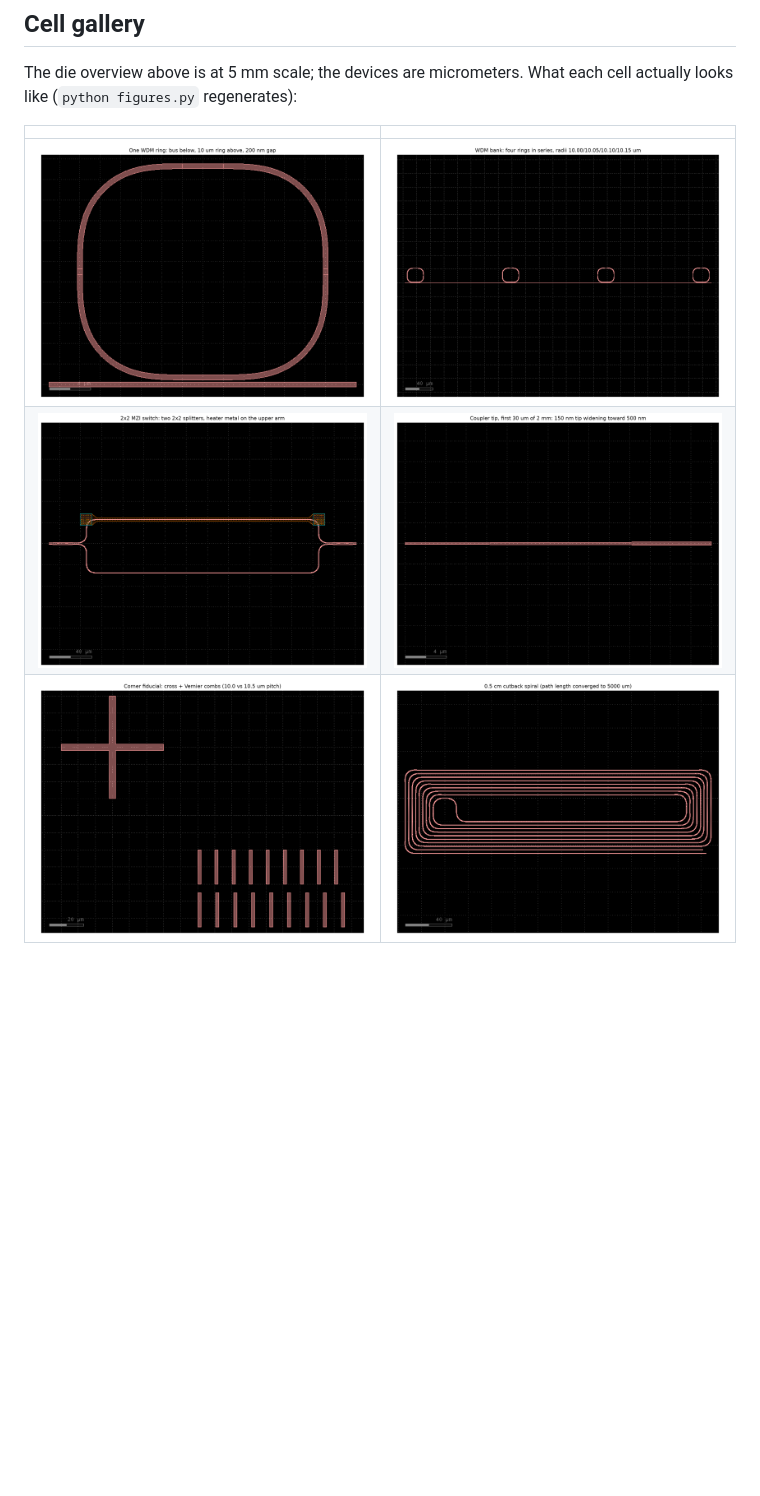
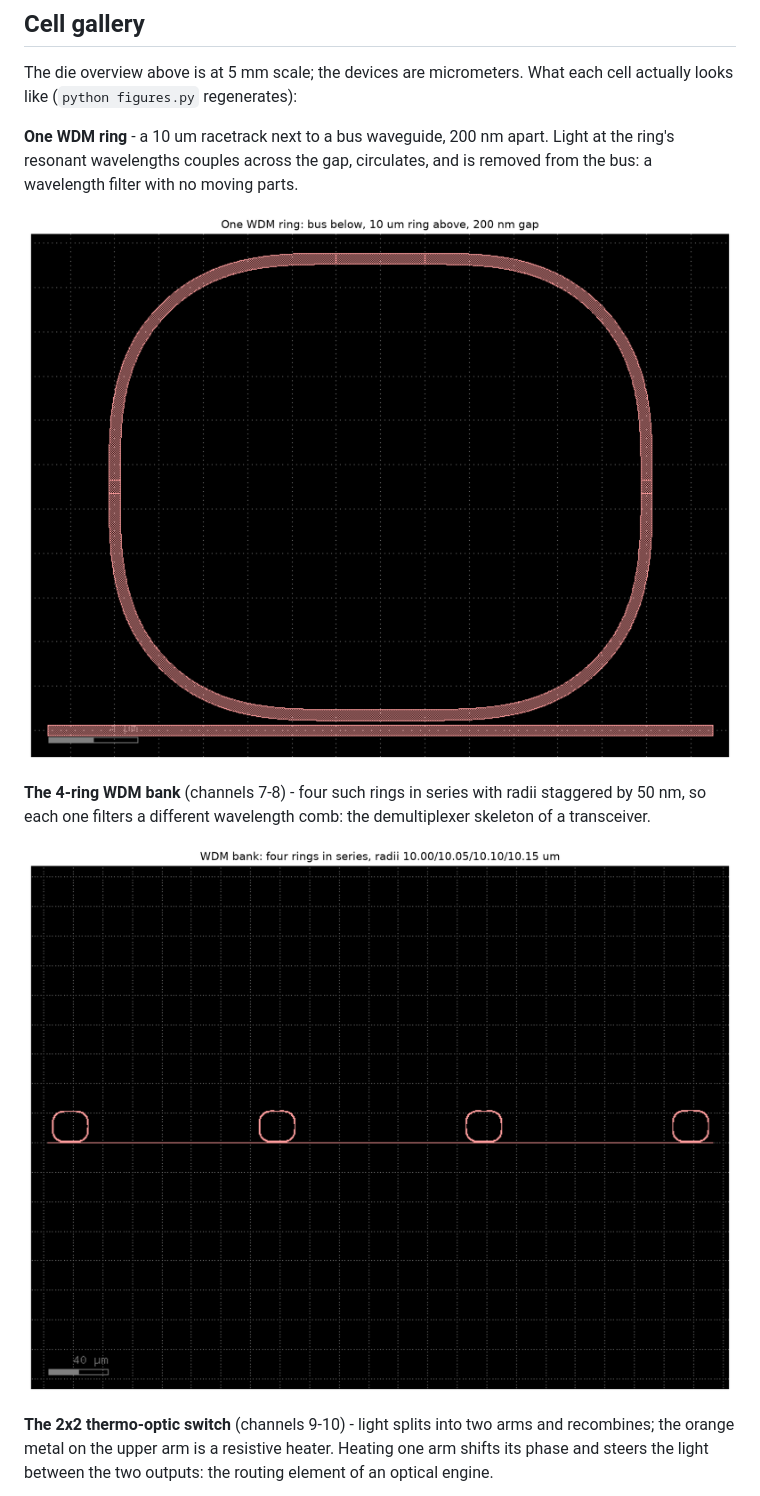
Before and after one commit to Nanodevo/cpo-pic, a Markdown page: README.md, the part around one of its changes. Rendered like a GitHub page; blank space fills up the shorter version.

```diff
--- a/README.md
+++ b/README.md
@@ -51,8 +51,21 @@ glass substrate.
 The die overview above is at 5 mm scale; the devices are micrometers.
 What each cell actually looks like (`python figures.py` regenerates):
 
-| | |
-|---|---|
-| ![ring](docs/cell_ring.png) | ![bank](docs/cell_wdm_bank.png) |
-| ![switch](docs/cell_switch.png) | ![tip](docs/cell_taper_tip.png) |
-| ![fiducial](docs/cell_fiducial.png) | ![spiral](docs/cell_spiral.png) |
+**One WDM ring** - a 10 um racetrack next to a bus waveguide, 200 nm
+apart. Light at the ring's resonant wavelengths couples across the gap,
+circulates, and is removed from the bus: a wavelength filter with no
+moving parts.
+
+![ring](docs/cell_ring.png)
+
+**The 4-ring WDM bank** (channels 7-8) - four such rings in series with
+radii staggered by 50 nm, so each one filters a different wavelength
+comb: the demultiplexer skeleton of a transceiver.
+
+![bank](docs/cell_wdm_bank.png)
+
+**The 2x2 thermo-optic switch** (channels 9-10) - light splits into two
+arms and recombines; the orange metal on the upper arm is a resistive
+heater. Heating one arm shifts its phase and steers the light between
+the two outputs: the routing element of an optical engine.
+
```
Also changed, not shown: other parts of README.md (+19 -0 lines), build/cpo_pic.png, docs/overview_annotated.png (added), 2 other files.
